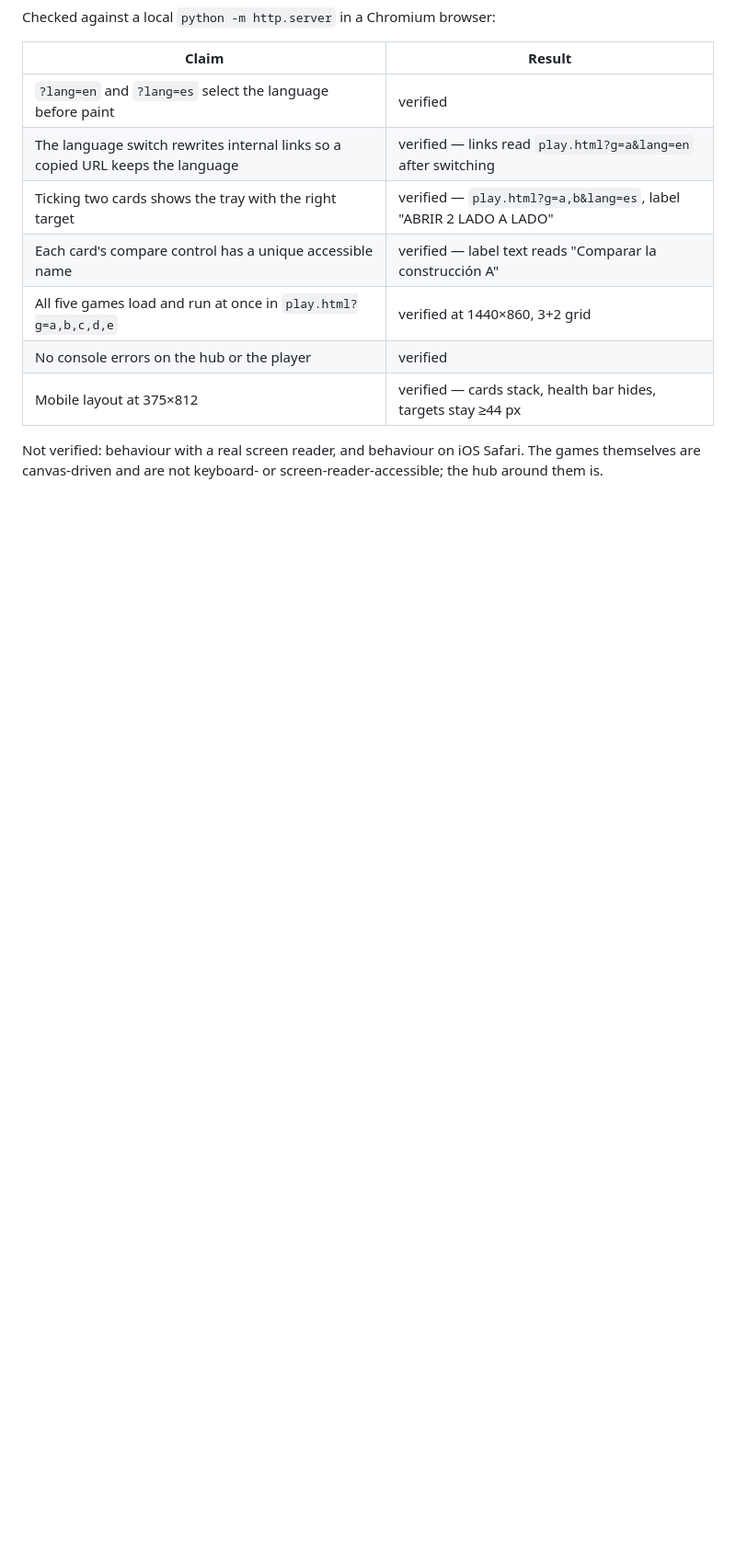
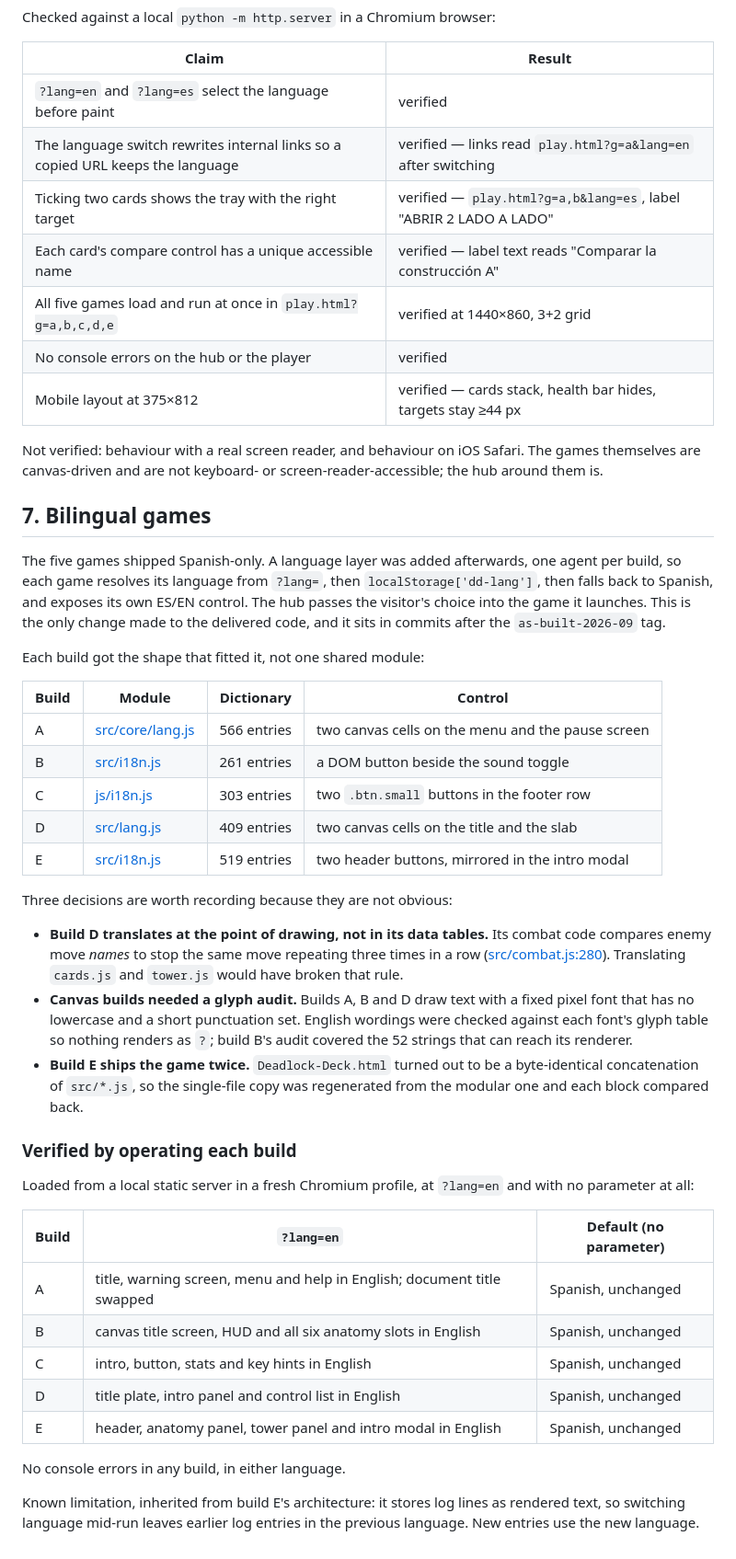
Before and after one commit to V-Songbird/deadlock-deck-arena, a Markdown page: docs/experiment.md, the part around the change. Shown at 92% size. GitHub-like rendering; blank space fills up the shorter version.

```diff
--- a/docs/experiment.md
+++ b/docs/experiment.md
@@ -164,3 +164,54 @@ Checked against a local `python -m http.server` in a Chromium browser:
 Not verified: behaviour with a real screen reader, and behaviour on iOS Safari. The games
 themselves are canvas-driven and are not keyboard- or screen-reader-accessible; the hub around them
 is.
+
+## 7. Bilingual games
+
+The five games shipped Spanish-only. A language layer was added afterwards, one agent per build, so
+each game resolves its language from `?lang=`, then `localStorage['dd-lang']`, then falls back to
+Spanish, and exposes its own ES/EN control. The hub passes the visitor's choice into the game it
+launches. This is the only change made to the delivered code, and it sits in commits after the
+`as-built-2026-09` tag.
+
+Each build got the shape that fitted it, not one shared module:
+
+| Build | Module | Dictionary | Control |
+|---|---|---|---|
+| A | [src/core/lang.js](../games/a-deepseek-x-opus/src/core/lang.js) | 566 entries | two canvas cells on the menu and the pause screen |
+| B | [src/i18n.js](../games/b-opus-x-deepseek/src/i18n.js) | 261 entries | a DOM button beside the sound toggle |
+| C | [js/i18n.js](../games/c-fable-x-deepseek-opus/js/i18n.js) | 303 entries | two `.btn.small` buttons in the footer row |
+| D | [src/lang.js](../games/d-opus-x-opus/src/lang.js) | 409 entries | two canvas cells on the title and the slab |
+| E | [src/i18n.js](../games/e-astra/src/i18n.js) | 519 entries | two header buttons, mirrored in the intro modal |
+
+Three decisions are worth recording because they are not obvious:
+
+- **Build D translates at the point of drawing, not in its data tables.** Its combat code compares
+  enemy move *names* to stop the same move repeating three times in a row
+  ([src/combat.js:280](../games/d-opus-x-opus/src/combat.js)). Translating `cards.js` and
+  `tower.js` would have broken that rule.
+- **Canvas builds needed a glyph audit.** Builds A, B and D draw text with a fixed pixel font that
+  has no lowercase and a short punctuation set. English wordings were checked against each font's
+  glyph table so nothing renders as `?`; build B's audit covered the 52 strings that can reach its
+  renderer.
+- **Build E ships the game twice.** `Deadlock-Deck.html` turned out to be a byte-identical
+  concatenation of `src/*.js`, so the single-file copy was regenerated from the modular one and
+  each block compared back.
+
+### Verified by operating each build
+
+Loaded from a local static server in a fresh Chromium profile, at `?lang=en` and with no parameter
+at all:
+
+| Build | `?lang=en` | Default (no parameter) |
+|---|---|---|
+| A | title, warning screen, menu and help in English; document title swapped | Spanish, unchanged |
+| B | canvas title screen, HUD and all six anatomy slots in English | Spanish, unchanged |
+| C | intro, button, stats and key hints in English | Spanish, unchanged |
+| D | title plate, intro panel and control list in English | Spanish, unchanged |
+| E | header, anatomy panel, tower panel and intro modal in English | Spanish, unchanged |
+
+No console errors in any build, in either language.
+
+Known limitation, inherited from build E's architecture: it stores log lines as rendered text, so
+switching language mid-run leaves earlier log entries in the previous language. New entries use the
+new language.
```
Also changed, not shown: README.md (+6 -4 lines).
